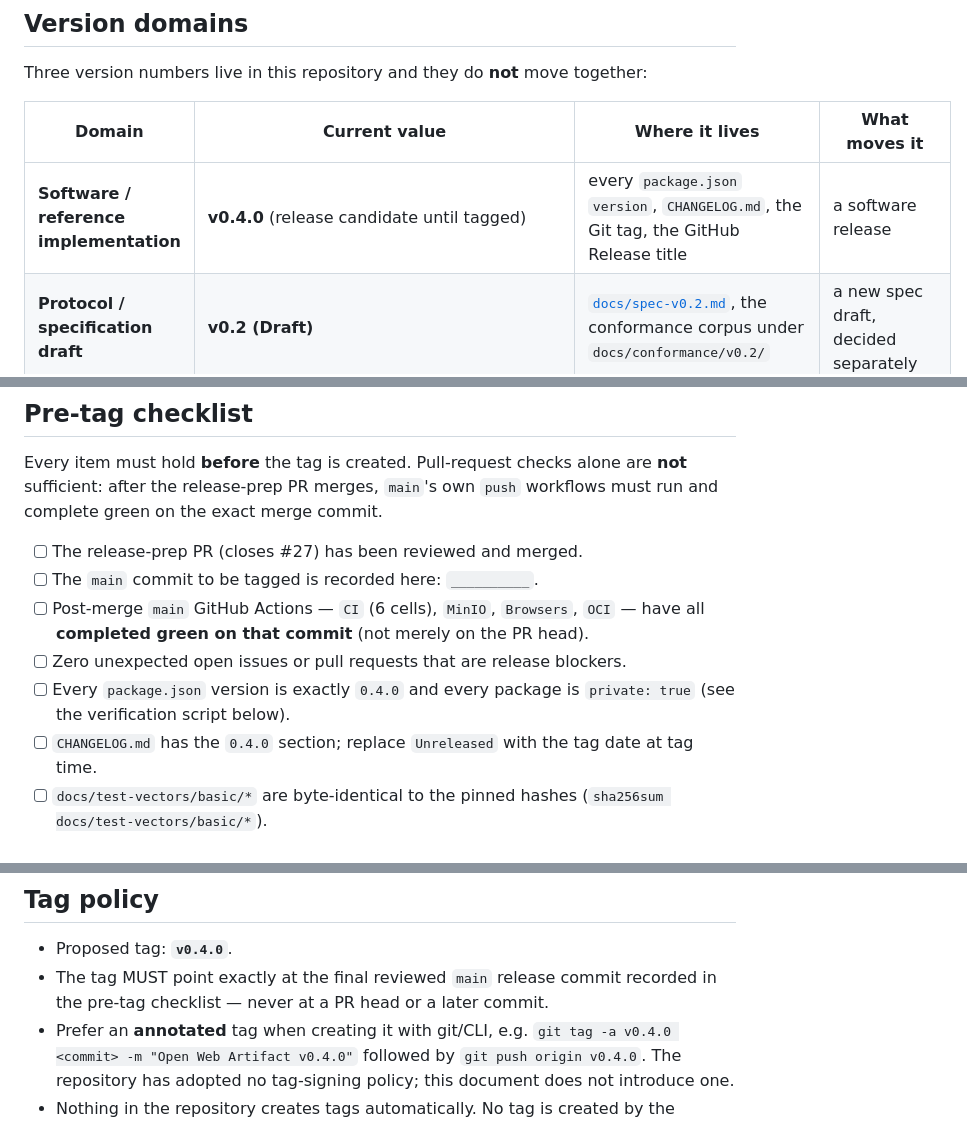
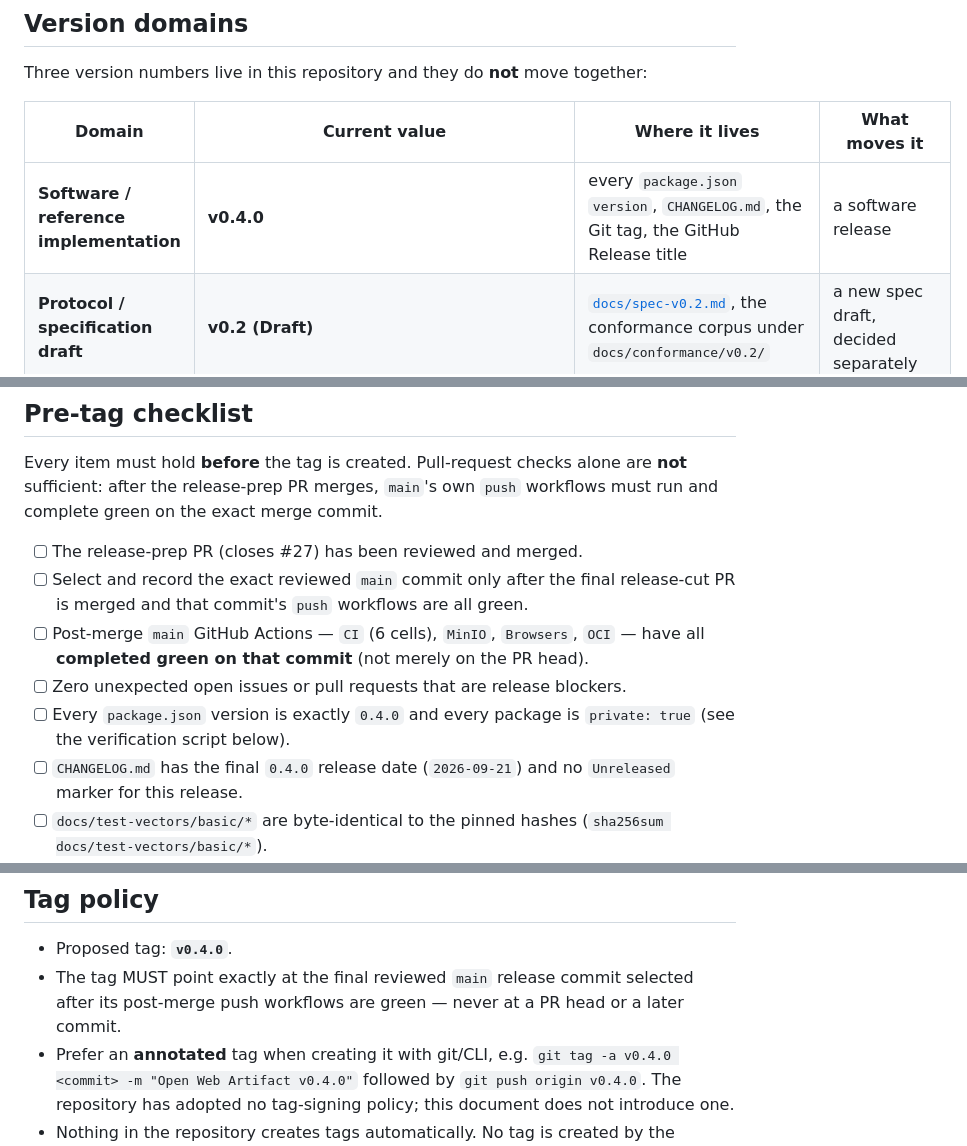
Before and after one commit to Codebrother1/open-web-artifact, a Markdown page: docs/release.md, 3 parts joined by grey strips. GitHub-like rendering.

```diff
--- a/docs/release.md
+++ b/docs/release.md
@@ -11,7 +11,7 @@ Three version numbers live in this repository and they do **not** move together:
 
 | Domain | Current value | Where it lives | What moves it |
 | --- | --- | --- | --- |
-| **Software / reference implementation** | **v0.4.0** (release candidate until tagged) | every `package.json` `version`, `CHANGELOG.md`, the Git tag, the GitHub Release title | a software release |
+| **Software / reference implementation** | **v0.4.0** | every `package.json` `version`, `CHANGELOG.md`, the Git tag, the GitHub Release title | a software release |
 | **Protocol / specification draft** | **v0.2 (Draft)** | [`docs/spec-v0.2.md`](spec-v0.2.md), the conformance corpus under `docs/conformance/v0.2/` | a new spec draft, decided separately |
 | **Manifest `specVersion`** | **`owa.dev/v1`** with media type `application/vnd.openwebartifact.site.v1+json` | `packages/spec/src/index.js`, every manifest | an incompatible manifest change, decided separately |
 
@@ -76,11 +76,11 @@ Every item must hold **before** the tag is created. Pull-request checks alone ar
 workflows must run and complete green on the exact merge commit.
 
 - [ ] The release-prep PR (closes #27) has been reviewed and merged.
-- [ ] The `main` commit to be tagged is recorded here: `__________`.
+- [ ] Select and record the exact reviewed `main` commit only after the final release-cut PR is merged and that commit's `push` workflows are all green.
 - [ ] Post-merge `main` GitHub Actions — `CI` (6 cells), `MinIO`, `Browsers`, `OCI` — have all **completed green on that commit** (not merely on the PR head).
 - [ ] Zero unexpected open issues or pull requests that are release blockers.
 - [ ] Every `package.json` version is exactly `0.4.0` and every package is `private: true` (see the verification script below).
-- [ ] `CHANGELOG.md` has the `0.4.0` section; replace `Unreleased` with the tag date at tag time.
+- [ ] `CHANGELOG.md` has the final `0.4.0` release date (`2026-09-21`) and no `Unreleased` marker for this release.
 - [ ] `docs/test-vectors/basic/*` are byte-identical to the pinned hashes (`sha256sum docs/test-vectors/basic/*`).
 - [ ] No secrets, temporary files, logs or local configuration are tracked (`git ls-files | grep -iE '\.env|\.log$|secret|credential'` is empty).
 - [ ] `git status --porcelain` is empty on the checkout being tagged.
@@ -130,8 +130,8 @@ sha256sum docs/test-vectors/basic/*
 ## Tag policy
 
 - Proposed tag: **`v0.4.0`**.
-- The tag MUST point exactly at the final reviewed `main` release commit recorded
-  in the pre-tag checklist — never at a PR head or a later commit.
+- The tag MUST point exactly at the final reviewed `main` release commit selected
+  after its post-merge push workflows are green — never at a PR head or a later commit.
 - Prefer an **annotated** tag when creating it with git/CLI, e.g.
   `git tag -a v0.4.0 <commit> -m "Open Web Artifact v0.4.0"` followed by
   `git push origin v0.4.0`. The repository has adopted no tag-signing policy;
```
Also changed, not shown: other parts of docs/release.md (+2 -2 lines), CHANGELOG.md (+1 -1 lines), README.md (+1 -1 lines).
